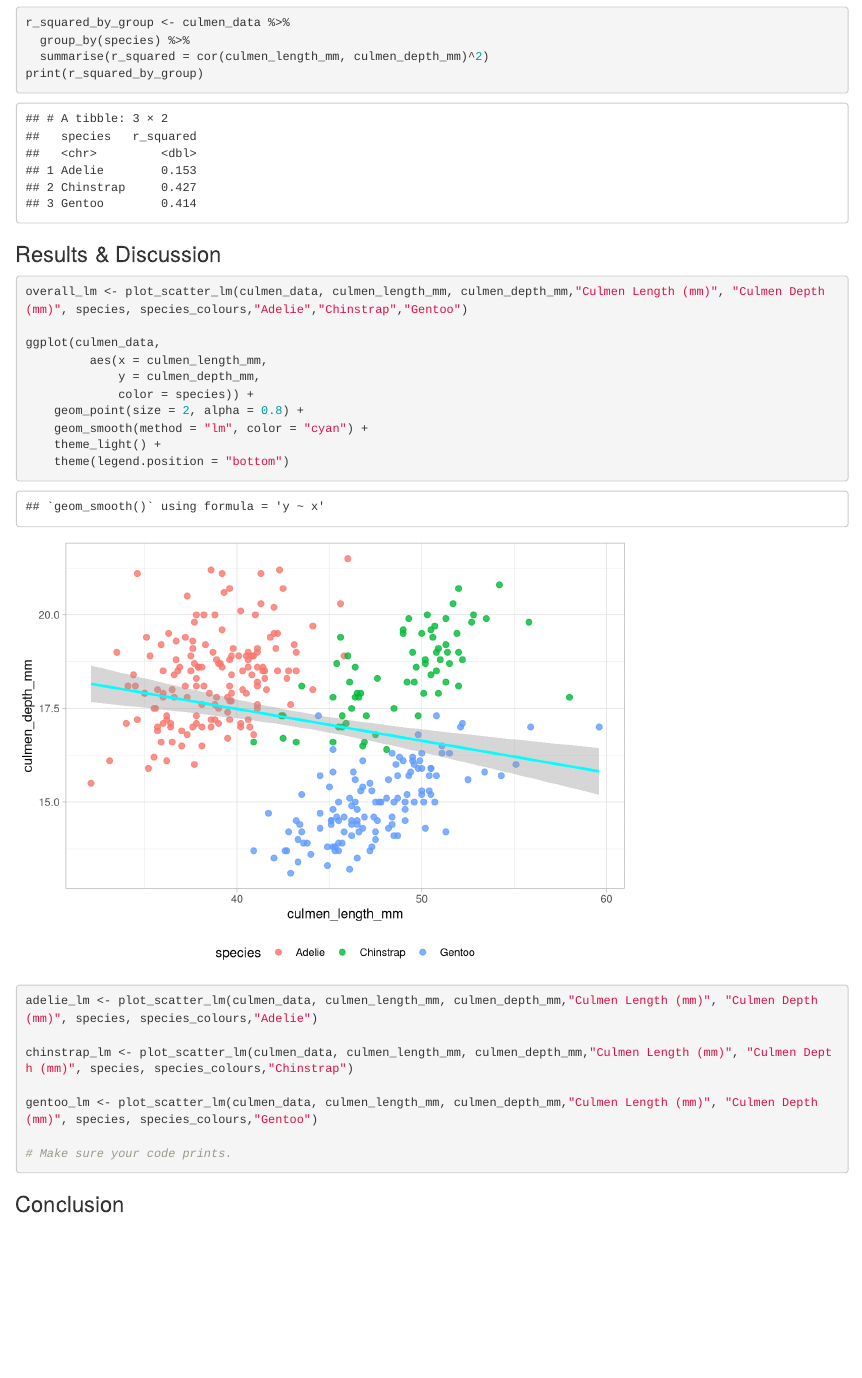
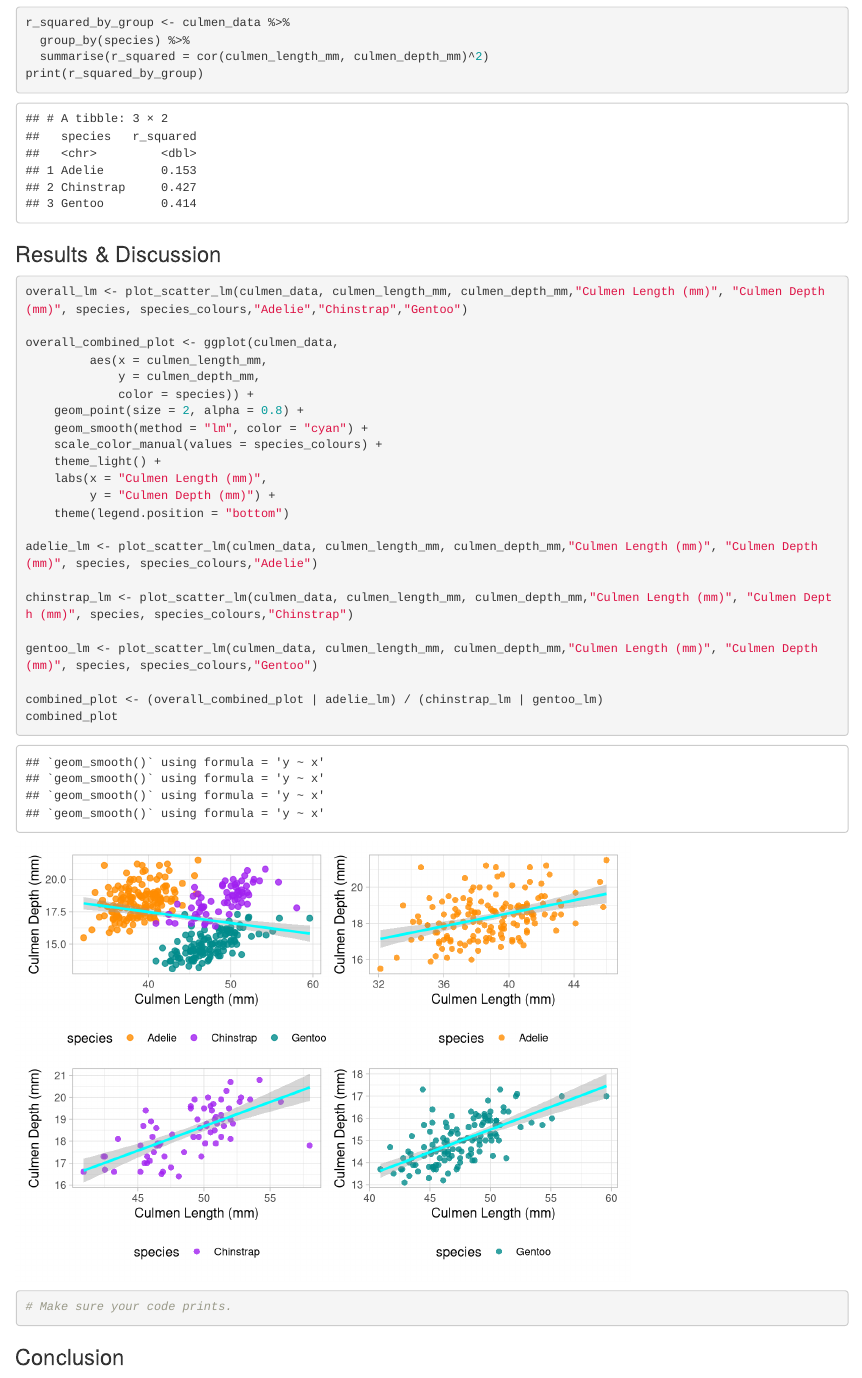
Before and after one commit to tebyebs/PenguinAssignment, an R Markdown document (PenguinCode.Rmd): the page in a window 1100 px wide, from 6200 px down. Rendered offline with R 4.5, knitr and Pandoc, with nearby package versions; some code elsewhere in the file could not run offline.

Commit message:
multi plot

```diff
--- a/PenguinCode.Rmd
+++ b/PenguinCode.Rmd
@@ -212,13 +214,16 @@ print(r_squared_by_group)
 
 overall_lm <- plot_scatter_lm(culmen_data, culmen_length_mm, culmen_depth_mm,"Culmen Length (mm)", "Culmen Depth (mm)", species, species_colours,"Adelie","Chinstrap","Gentoo")
 
-ggplot(culmen_data,
+overall_combined_plot <- ggplot(culmen_data,
          aes(x = culmen_length_mm,
              y = culmen_depth_mm,
              color = species)) +
     geom_point(size = 2, alpha = 0.8) +
     geom_smooth(method = "lm", color = "cyan") +
+    scale_color_manual(values = species_colours) +
     theme_light() +
+    labs(x = "Culmen Length (mm)",
+         y = "Culmen Depth (mm)") +
     theme(legend.position = "bottom")
 
 adelie_lm <- plot_scatter_lm(culmen_data, culmen_length_mm, culmen_depth_mm,"Culmen Length (mm)", "Culmen Depth (mm)", species, species_colours,"Adelie")
@@ -226,6 +231,9 @@ adelie_lm <- plot_scatter_lm(culmen_data, culmen_length_mm, culmen_depth_mm,"Cul
 chinstrap_lm <- plot_scatter_lm(culmen_data, culmen_length_mm, culmen_depth_mm,"Culmen Length (mm)", "Culmen Depth (mm)", species, species_colours,"Chinstrap")
 
 gentoo_lm <- plot_scatter_lm(culmen_data, culmen_length_mm, culmen_depth_mm,"Culmen Length (mm)", "Culmen Depth (mm)", species, species_colours,"Gentoo")
+
+combined_plot <- (overall_combined_plot | adelie_lm) / (chinstrap_lm | gentoo_lm)
+combined_plot
 
 # Make sure your code prints.
 
```
Also changed, not shown: PenguinCode.Rmd (2 more changed lines).
